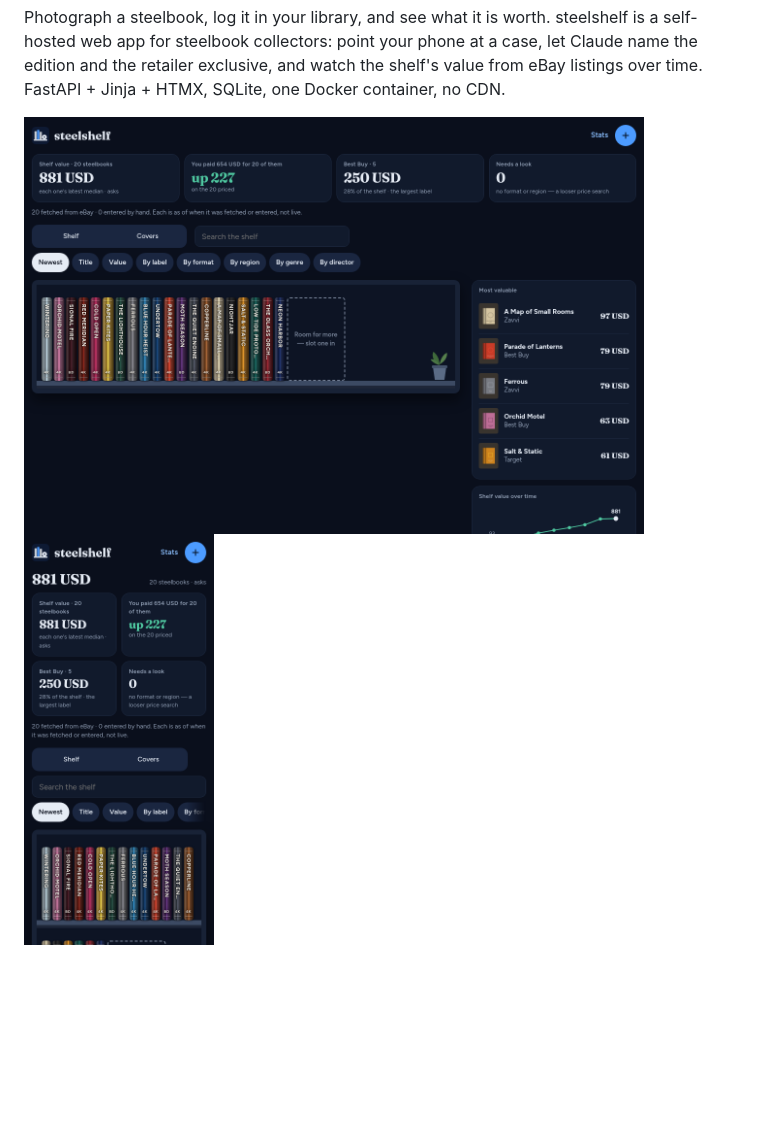
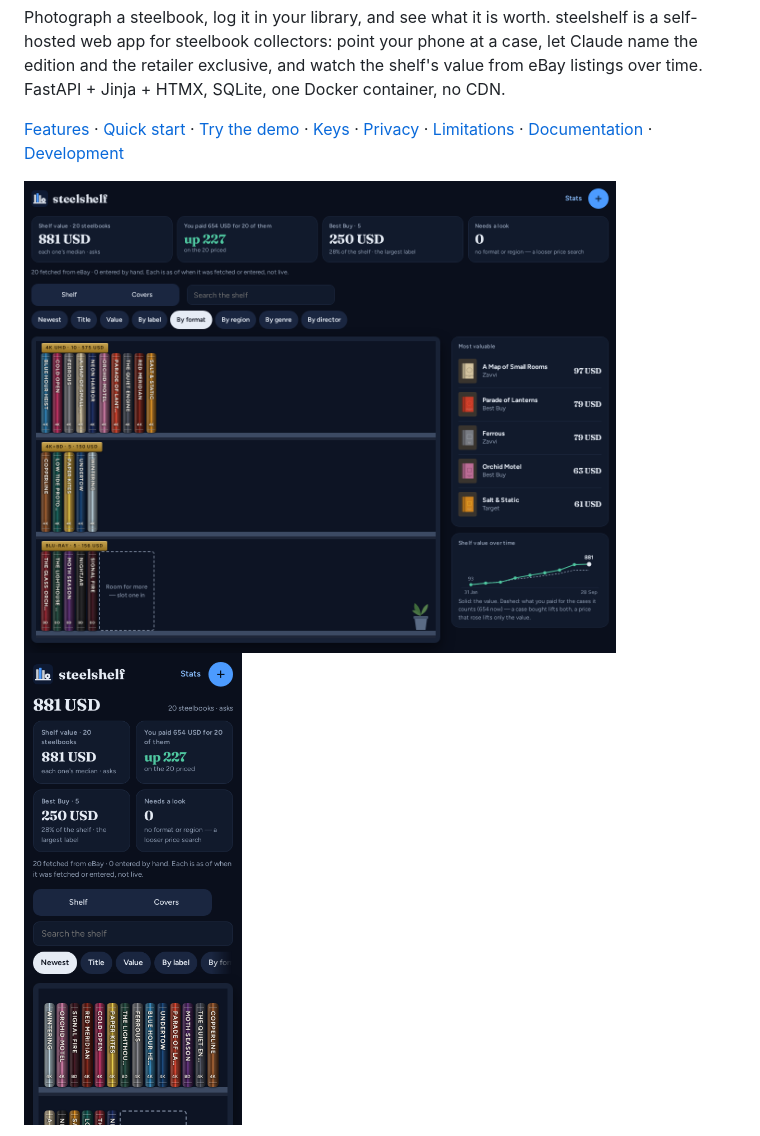
Before and after one commit to tydude001/steelshelf, a Markdown page: README.md, the part around one of its changes. Rendered like a GitHub page; pictures changed too: docs/img/phone.png, docs/img/shelf.png; blank space fills up the shorter version.

```diff
--- a/README.md
+++ b/README.md
@@ -10,8 +10,12 @@ at a case, let Claude name the edition and the retailer exclusive, and watch
 the shelf's value from eBay listings over time. FastAPI + Jinja + HTMX,
 SQLite, one Docker container, no CDN.
 
+[Features](#features) · [Quick start](#quick-start) · [Try the demo](#try-the-demo) ·
+[Keys](#keys) · [Privacy](#privacy) · [Limitations](#limitations) ·
+[Documentation](#documentation) · [Development](#development)
+
 <p>
-  <img alt="The shelf on a desktop: twenty steelbook spines on a plank, value tiles above, the most valuable beside" src="docs/img/shelf.png" width="620">
-  <img alt="The shelf on a phone" src="docs/img/phone.png" width="190">
+  <img alt="The shelf on a desktop, sorted by format: twenty steelbook spines on three labelled planks, value tiles above, the most valuable and the shelf's value over time beside" src="docs/img/shelf.png" width="592">
+  <img alt="The shelf on a phone" src="docs/img/phone.png" width="218">
 </p>
 <p>
```
Also changed, not shown: other parts of README.md (+5 -11 lines), docs/img/identify.png, docs/img/item.png, docs/img/stats.png.
